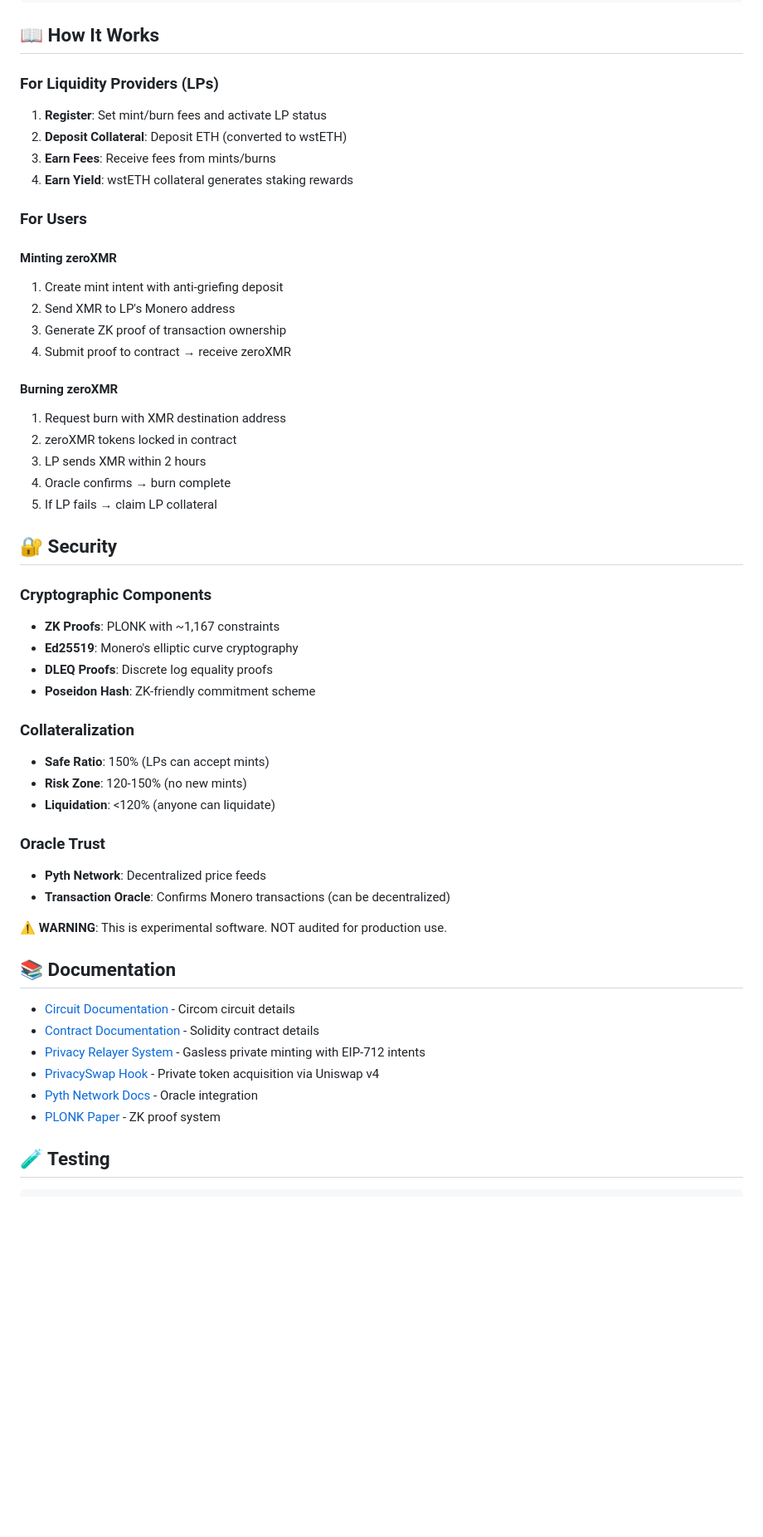
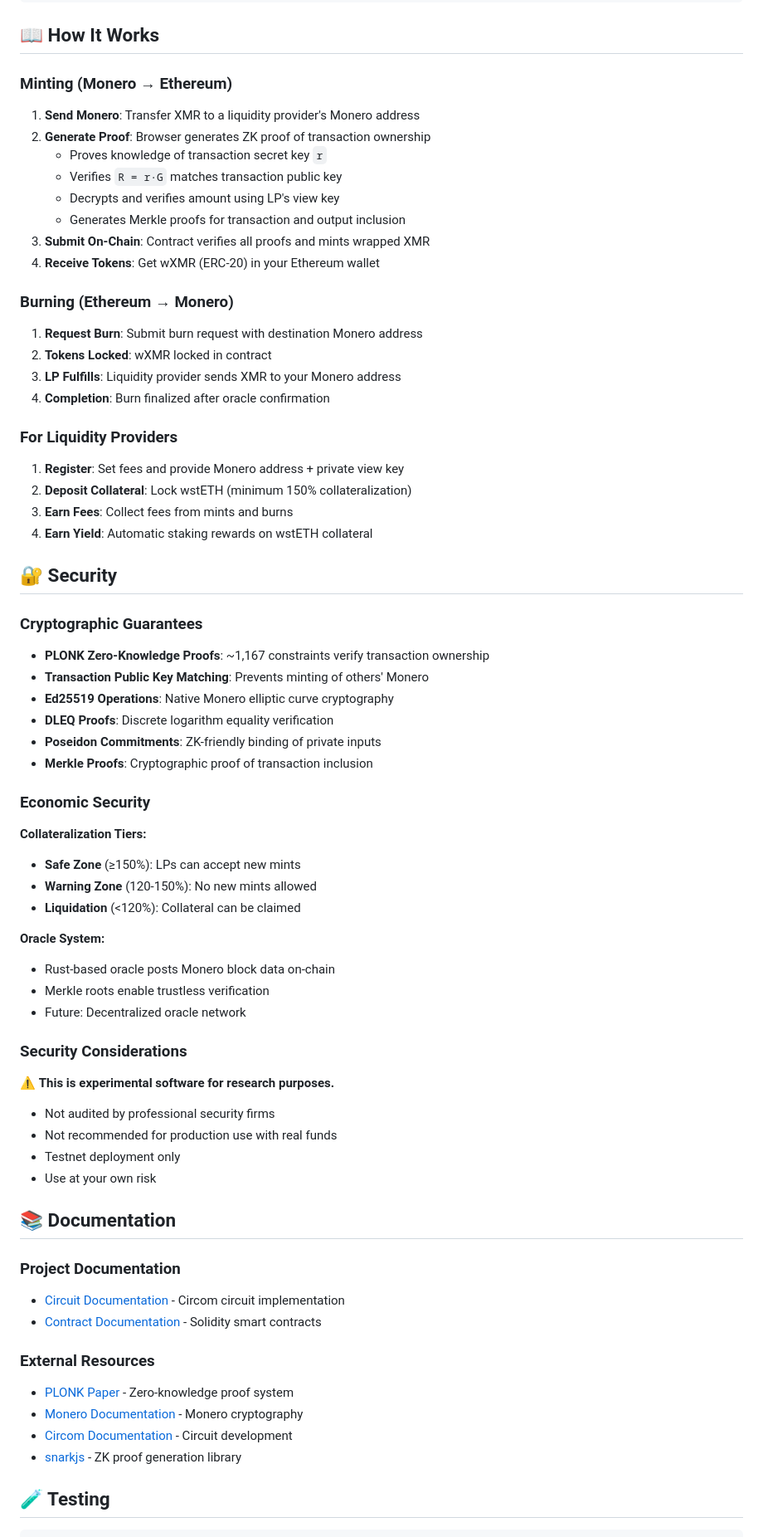
Before and after one commit to madschristensen99/hookedMonero, a Markdown page: README.md, the part around one of its changes. Shown at 83% size. Rendered like a GitHub page; blank space fills up the shorter version.

```diff
--- a/README.md
+++ b/README.md
@@ -189,60 +190,74 @@ npm run verify
 
 ## 📖 How It Works
 
-### For Liquidity Providers (LPs)
+### Minting (Monero → Ethereum)
 
-1. **Register**: Set mint/burn fees and activate LP status
-2. **Deposit Collateral**: Deposit ETH (converted to wstETH)
-3. **Earn Fees**: Receive fees from mints/burns
-4. **Earn Yield**: wstETH collateral generates staking rewards
+1. **Send Monero**: Transfer XMR to a liquidity provider's Monero address
+2. **Generate Proof**: Browser generates ZK proof of transaction ownership
+   - Proves knowledge of transaction secret key `r`
+   - Verifies `R = r·G` matches transaction public key
+   - Decrypts and verifies amount using LP's view key
+   - Generates Merkle proofs for transaction and output inclusion
+3. **Submit On-Chain**: Contract verifies all proofs and mints wrapped XMR
+4. **Receive Tokens**: Get wXMR (ERC-20) in your Ethereum wallet
 
-### For Users
+### Burning (Ethereum → Monero)
 
-#### Minting zeroXMR
+1. **Request Burn**: Submit burn request with destination Monero address
+2. **Tokens Locked**: wXMR locked in contract
+3. **LP Fulfills**: Liquidity provider sends XMR to your Monero address
+4. **Completion**: Burn finalized after oracle confirmation
 
-1. Create mint intent with anti-griefing deposit
-2. Send XMR to LP's Monero address
-3. Generate ZK proof of transaction ownership
-4. Submit proof to contract → receive zeroXMR
+### For Liquidity Providers
 
-#### Burning zeroXMR
-
-1. Request burn with XMR destination address
-2. zeroXMR tokens locked in contract
-3. LP sends XMR within 2 hours
-4. Oracle confirms → burn complete
-5. If LP fails → claim LP collateral
+1. **Register**: Set fees and provide Monero address + private view key
+2. **Deposit Collateral**: Lock wstETH (minimum 150% collateralization)
+3. **Earn Fees**: Collect fees from mints and burns
+4. **Earn Yield**: Automatic staking rewards on wstETH collateral
 
 ## 🔐 Security
 
-### Cryptographic Components
+### Cryptographic Guarantees
 
-- **ZK Proofs**: PLONK with ~1,167 constraints
-- **Ed25519**: Monero's elliptic curve cryptography
-- **DLEQ Proofs**: Discrete log equality proofs
-- **Poseidon Hash**: ZK-friendly commitment scheme
+- **PLONK Zero-Knowledge Proofs**: ~1,167 constraints verify transaction ownership
+- **Transaction Public Key Matching**: Prevents minting of others' Monero
+- **Ed25519 Operations**: Native Monero elliptic curve cryptography
+- **DLEQ Proofs**: Discrete logarithm equality verification
+- **Poseidon Commitments**: ZK-friendly binding of private inputs
+- **Merkle Proofs**: Cryptographic proof of transaction inclusion
 
-### Collateralization
+### Economic Security
 
-- **Safe Ratio**: 150% (LPs can accept mints)
-- **Risk Zone**: 120-150% (no new mints)
-- **Liquidation**: <120% (anyone can liquidate)
+**Collateralization Tiers:**
+- **Safe Zone** (≥150%): LPs can accept new mints
+- **Warning Zone** (120-150%): No new mints allowed
+- **Liquidation** (<120%): Collateral can be claimed
 
-### Oracle Trust
+**Oracle System:**
+- Rust-based oracle posts Monero block data on-chain
+- Merkle roots enable trustless verification
+- Future: Decentralized oracle network
 
-- **Pyth Network**: Decentralized price feeds
-- **Transaction Oracle**: Confirms Monero transactions (can be decentralized)
+### Security Considerations
 
-⚠️ **WARNING**: This is experimental software. NOT audited for production use.
+⚠️ **This is experimental software for research purposes.**
+
+- Not audited by professional security firms
+- Not recommended for production use with real funds
+- Testnet deployment only
+- Use at your own risk
 
 ## 📚 Documentation
 
-- [Circuit Documentation](circuit/README.md) - Circom circuit details
-- [Contract Documentation](contracts/README.md) - Solidity contract details
-- [Privacy Relayer System](RELAYER_README.md) - Gasless private minting with EIP-712 intents
-- [PrivacySwap Hook](PRIVACY_SWAP_README.md) - Private token acquisition via Uniswap v4
-- [Pyth Network Docs](https://docs.pyth.network/) - Oracle integration
-- [PLONK Paper](https://eprint.iacr.org/2019/953) - ZK proof system
+### Project Documentation
+- [Circuit Documentation](circuit/README.md) - Circom circuit implementation
+- [Contract Documentation](contracts/README.md) - Solidity smart contracts
+
+### External Resources
+- [PLONK Paper](https://eprint.iacr.org/2019/953) - Zero-knowledge proof system
+- [Monero Documentation](https://www.getmonero.org/resources/developer-guides/) - Monero cryptography
+- [Circom Documentation](https://docs.circom.io/) - Circuit development
+- [snarkjs](https://github.com/iden3/snarkjs) - ZK proof generation library
 
 ## 🧪 Testing
 
```
Also changed, not shown: other parts of README.md (+53 -48 lines).
